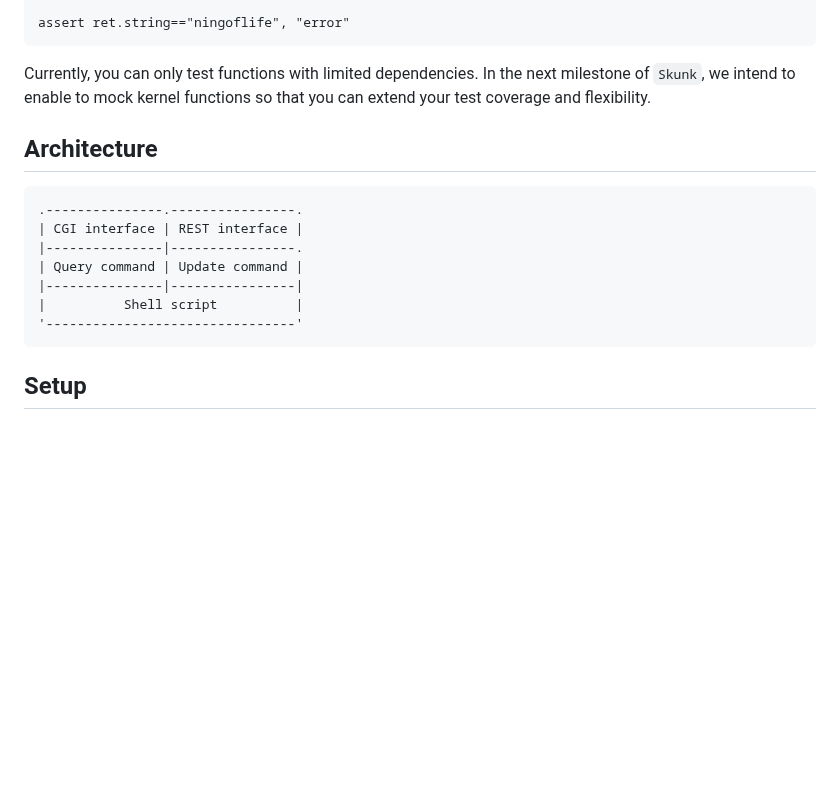
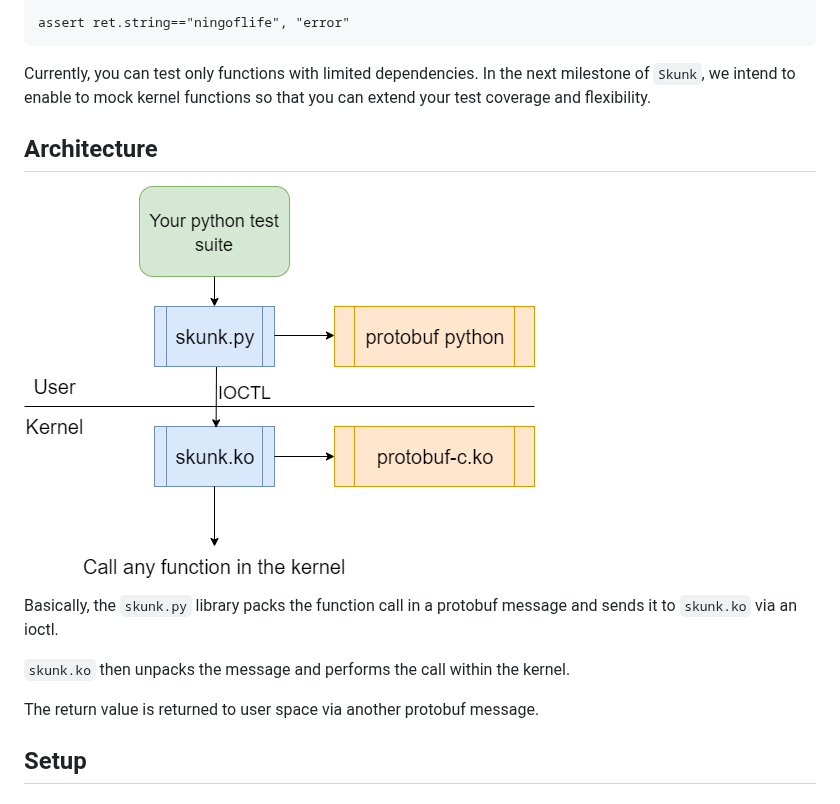
Before and after one commit to carmeli-tamir/skunk, a Markdown page: README.md, the part around the change. Drawn GitHub-style; pictures changed too: doc/skunk_arch.png (added); blank space fills up the shorter version.

Commit message:
Arch image

````diff
--- a/README.md
+++ b/README.md
@@ -25,17 +25,17 @@ ret = sk.call_function_two_arg(
 assert ret.string=="ningoflife", "error"
 ```
 
-Currently, you can only test functions with limited dependencies. In the next milestone of `Skunk`, we intend to enable to mock kernel functions
+Currently, you can test only functions with limited dependencies. In the next milestone of `Skunk`, we intend to enable to mock kernel functions
 so that you can extend your test coverage and flexibility.
 
 ## Architecture
-    .---------------.----------------.
-    | CGI interface | REST interface |
-    |---------------|----------------.
-    | Query command | Update command |
-    |---------------|----------------|
-    |          Shell script          |
-    '--------------------------------'
+![Skunk Architecture](https://github.com/carmeli-tamir/skunk/blob/readme/doc/skunk_arch.png)
+
+Basically, the `skunk.py` library packs the function call in a protobuf message and sends it to `skunk.ko` via an ioctl.
+
+`skunk.ko` then unpacks the message and performs the call within the kernel.
+
+The return value is returned to user space via another protobuf message.
 
 ## Setup
 
````
